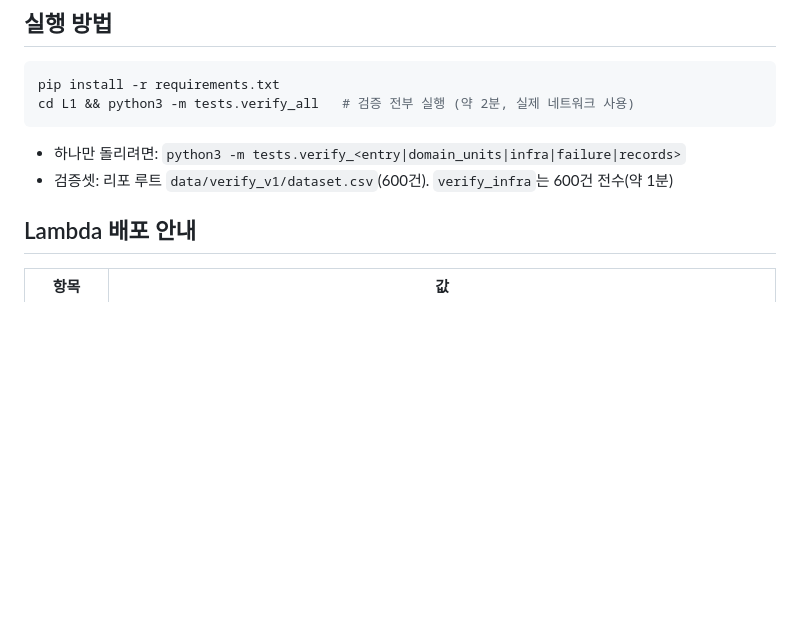
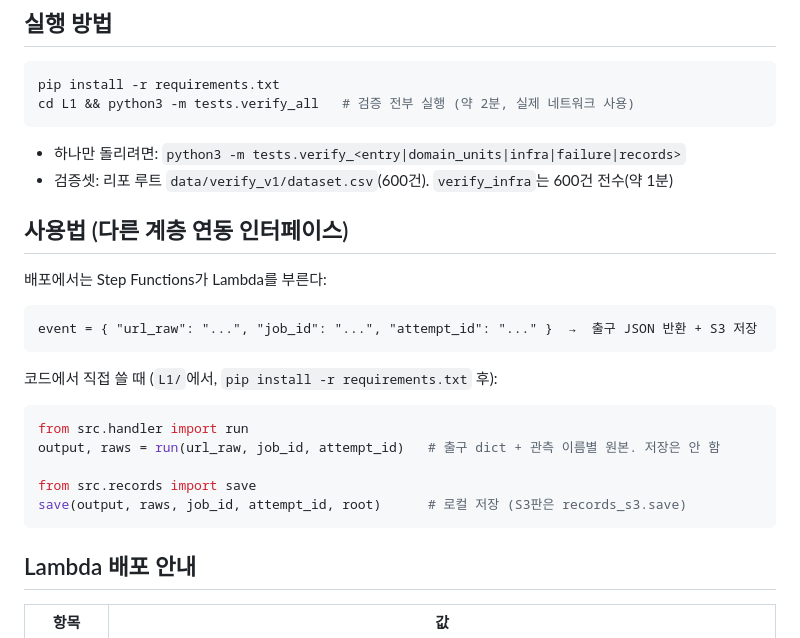
Before and after one commit to KISIA-AI-Security-Project/url_detection, a Markdown page: L1/README.md, the part around the change. GitHub-like rendering; blank space fills up the shorter version.

Commit message:
chore: L1 README에 사용법 추가

````diff
--- a/L1/README.md
+++ b/L1/README.md
@@ -33,6 +33,24 @@ cd L1 && python3 -m tests.verify_all   # 검증 전부 실행 (약 2분, 실제
 
 - 하나만 돌리려면: `python3 -m tests.verify_<entry|domain_units|infra|failure|records>`
 - 검증셋: 리포 루트 `data/verify_v1/dataset.csv`(600건). `verify_infra`는 600건 전수(약 1분)
+
+## 사용법 (다른 계층 연동 인터페이스)
+
+배포에서는 Step Functions가 Lambda를 부른다:
+
+```
+event = { "url_raw": "...", "job_id": "...", "attempt_id": "..." }  →  출구 JSON 반환 + S3 저장
+```
+
+코드에서 직접 쓸 때 (`L1/`에서, `pip install -r requirements.txt` 후):
+
+```python
+from src.handler import run
+output, raws = run(url_raw, job_id, attempt_id)   # 출구 dict + 관측 이름별 원본. 저장은 안 함
+
+from src.records import save
+save(output, raws, job_id, attempt_id, root)      # 로컬 저장 (S3판은 records_s3.save)
+```
 
 ## Lambda 배포 안내
 
````
